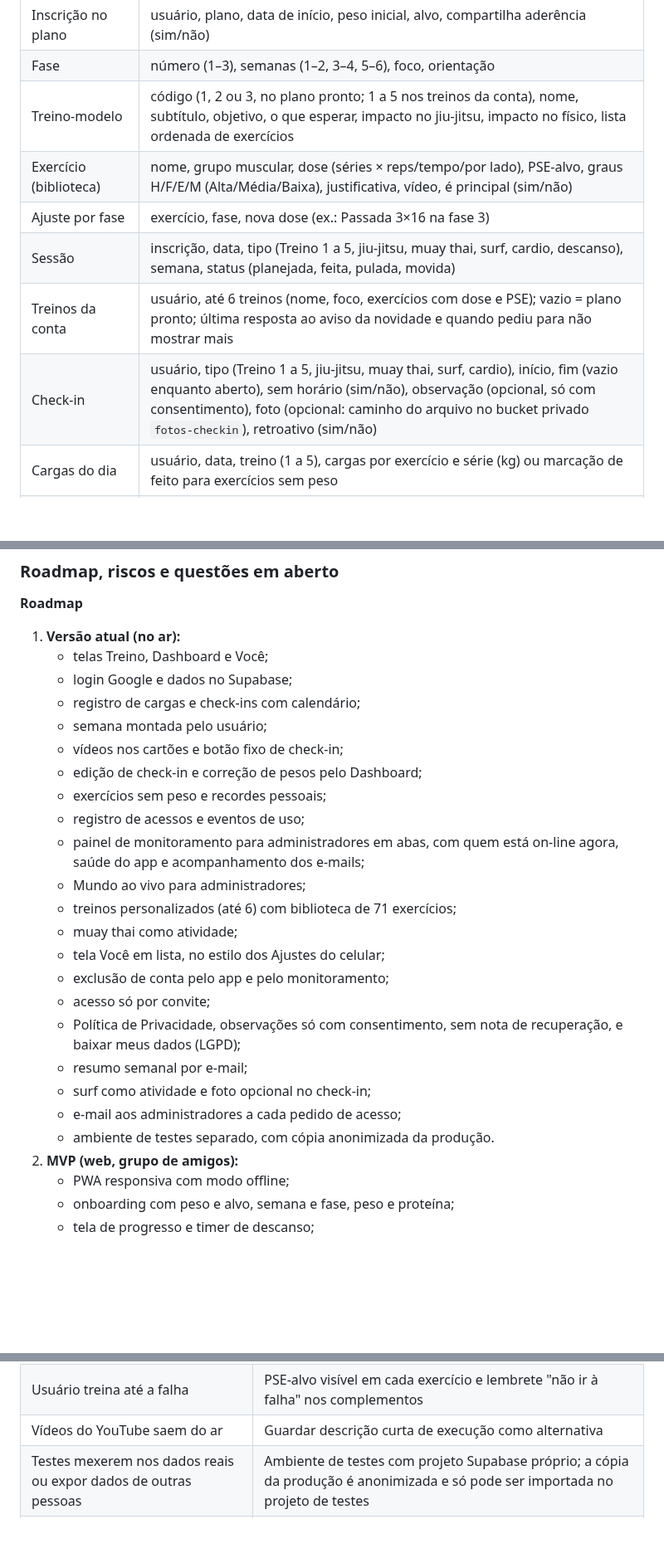
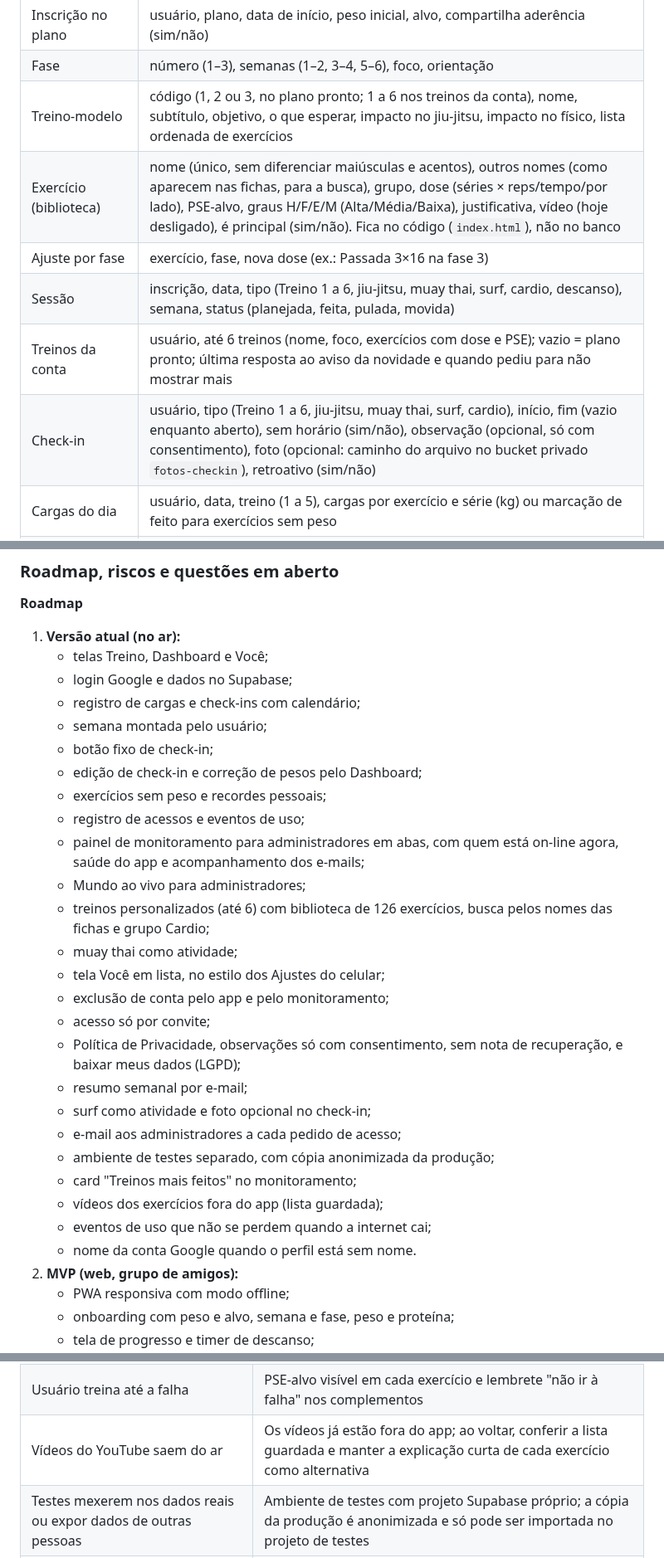
Before and after one commit to marcelobauer89/App-Treino, a Markdown page: docs/PRD.md, 3 parts joined by grey strips. Shown at 83% size. GitHub-like rendering; blank space fills up the shorter version.

```diff
--- a/docs/PRD.md
+++ b/docs/PRD.md
@@ -197,12 +197,12 @@ O plano pronto é um modelo único, compartilhado por todos os usuários e guard
 | Plano (modelo) | nome, duração (6 semanas) |
 | Inscrição no plano | usuário, plano, data de início, peso inicial, alvo, compartilha aderência (sim/não) |
 | Fase | número (1–3), semanas (1–2, 3–4, 5–6), foco, orientação |
-| Treino-modelo | código (1, 2 ou 3, no plano pronto; 1 a 5 nos treinos da conta), nome, subtítulo, objetivo, o que esperar, impacto no jiu-jitsu, impacto no físico, lista ordenada de exercícios |
-| Exercício (biblioteca) | nome, grupo muscular, dose (séries × reps/tempo/por lado), PSE-alvo, graus H/F/E/M (Alta/Média/Baixa), justificativa, vídeo, é principal (sim/não) |
+| Treino-modelo | código (1, 2 ou 3, no plano pronto; 1 a 6 nos treinos da conta), nome, subtítulo, objetivo, o que esperar, impacto no jiu-jitsu, impacto no físico, lista ordenada de exercícios |
+| Exercício (biblioteca) | nome (único, sem diferenciar maiúsculas e acentos), outros nomes (como aparecem nas fichas, para a busca), grupo, dose (séries × reps/tempo/por lado), PSE-alvo, graus H/F/E/M (Alta/Média/Baixa), justificativa, vídeo (hoje desligado), é principal (sim/não). Fica no código (`index.html`), não no banco |
 | Ajuste por fase | exercício, fase, nova dose (ex.: Passada 3×16 na fase 3) |
-| Sessão | inscrição, data, tipo (Treino 1 a 5, jiu-jitsu, muay thai, surf, cardio, descanso), semana, status (planejada, feita, pulada, movida) |
+| Sessão | inscrição, data, tipo (Treino 1 a 6, jiu-jitsu, muay thai, surf, cardio, descanso), semana, status (planejada, feita, pulada, movida) |
 | Treinos da conta | usuário, até 6 treinos (nome, foco, exercícios com dose e PSE); vazio = plano pronto; última resposta ao aviso da novidade e quando pediu para não mostrar mais |
-| Check-in | usuário, tipo (Treino 1 a 5, jiu-jitsu, muay thai, surf, cardio), início, fim (vazio enquanto aberto), sem horário (sim/não), observação (opcional, só com consentimento), foto (opcional: caminho do arquivo no bucket privado `fotos-checkin`), retroativo (sim/não) |
+| Check-in | usuário, tipo (Treino 1 a 6, jiu-jitsu, muay thai, surf, cardio), início, fim (vazio enquanto aberto), sem horário (sim/não), observação (opcional, só com consentimento), foto (opcional: caminho do arquivo no bucket privado `fotos-checkin`), retroativo (sim/não) |
 | Cargas do dia | usuário, data, treino (1 a 5), cargas por exercício e série (kg) ou marcação de feito para exercícios sem peso |
 | Medida corporal | usuário, data, peso (kg), % de gordura (opcional) |
 | Proteína | usuário, data, gramas |
@@ -374,13 +376,13 @@ Pendências e cuidados:
    - login Google e dados no Supabase;
    - registro de cargas e check-ins com calendário;
    - semana montada pelo usuário;
-   - vídeos nos cartões e botão fixo de check-in;
+   - botão fixo de check-in;
    - edição de check-in e correção de pesos pelo Dashboard;
    - exercícios sem peso e recordes pessoais;
    - registro de acessos e eventos de uso;
    - painel de monitoramento para administradores em abas, com quem está on-line agora, saúde do app e acompanhamento dos e-mails;
    - Mundo ao vivo para administradores;
-   - treinos personalizados (até 6) com biblioteca de 71 exercícios;
+   - treinos personalizados (até 6) com biblioteca de 126 exercícios, busca pelos nomes das fichas e grupo Cardio;
    - muay thai como atividade;
    - tela Você em lista, no estilo dos Ajustes do celular;
    - exclusão de conta pelo app e pelo monitoramento;
@@ -389,7 +391,11 @@ Pendências e cuidados:
    - resumo semanal por e-mail;
    - surf como atividade e foto opcional no check-in;
    - e-mail aos administradores a cada pedido de acesso;
-   - ambiente de testes separado, com cópia anonimizada da produção.
+   - ambiente de testes separado, com cópia anonimizada da produção;
+   - card "Treinos mais feitos" no monitoramento;
+   - vídeos dos exercícios fora do app (lista guardada);
+   - eventos de uso que não se perdem quando a internet cai;
+   - nome da conta Google quando o perfil está sem nome.
 2. **MVP (web, grupo de amigos):**
    - PWA responsiva com modo offline;
    - onboarding com peso e alvo, semana e fase, peso e proteína;
@@ -416,7 +422,7 @@ Pendências e cuidados:
 | Vazamento de dados de saúde de terceiros | Acesso restrito por usuário, nada compartilhado por padrão, exclusão de conta |
 | Peso oscila e gera ajustes precipitados | Decisões só pela média de 2 semanas (regra 9) |
 | Usuário treina até a falha | PSE-alvo visível em cada exercício e lembrete "não ir à falha" nos complementos |
-| Vídeos do YouTube saem do ar | Guardar descrição curta de execução como alternativa |
+| Vídeos do YouTube saem do ar | Os vídeos já estão fora do app; ao voltar, conferir a lista guardada e manter a explicação curta de cada exercício como alternativa |
 | Testes mexerem nos dados reais ou expor dados de outras pessoas | Ambiente de testes com projeto Supabase próprio; a cópia da produção é anonimizada e só pode ser importada no projeto de testes |
 | Fotos dos check-ins lotarem o armazenamento | Foto reduzida no aparelho (até 1280 px, JPEG, ~200 KB) e limite de 2 MB no bucket; o plano gratuito do Supabase tem 1 GB (cerca de 4 a 5 mil fotos) |
 | Dor ou lesão | Botão "senti dor" que pula o exercício e recomenda procurar profissional |
```
Also changed, not shown: other parts of docs/PRD.md (+22 -20 lines).
